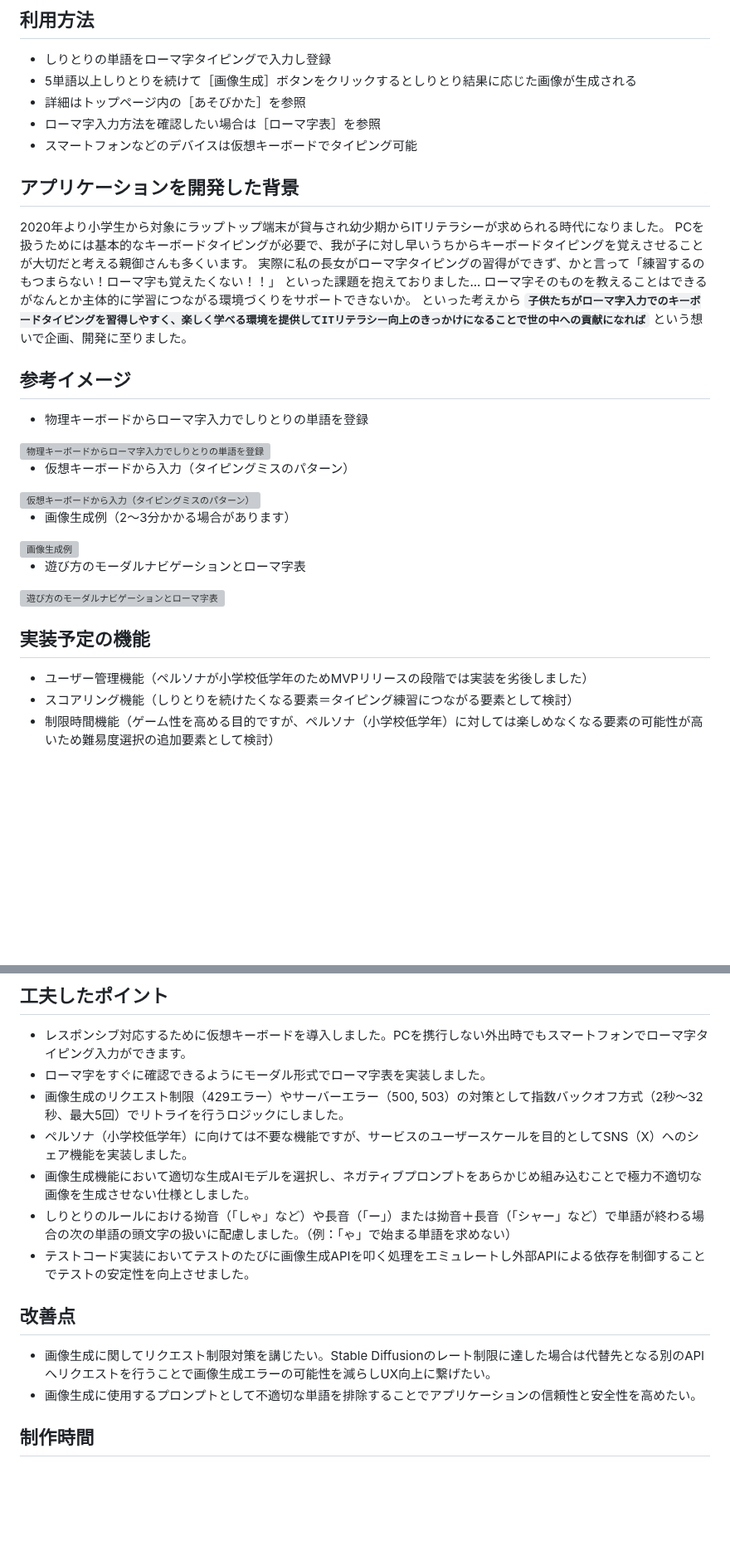
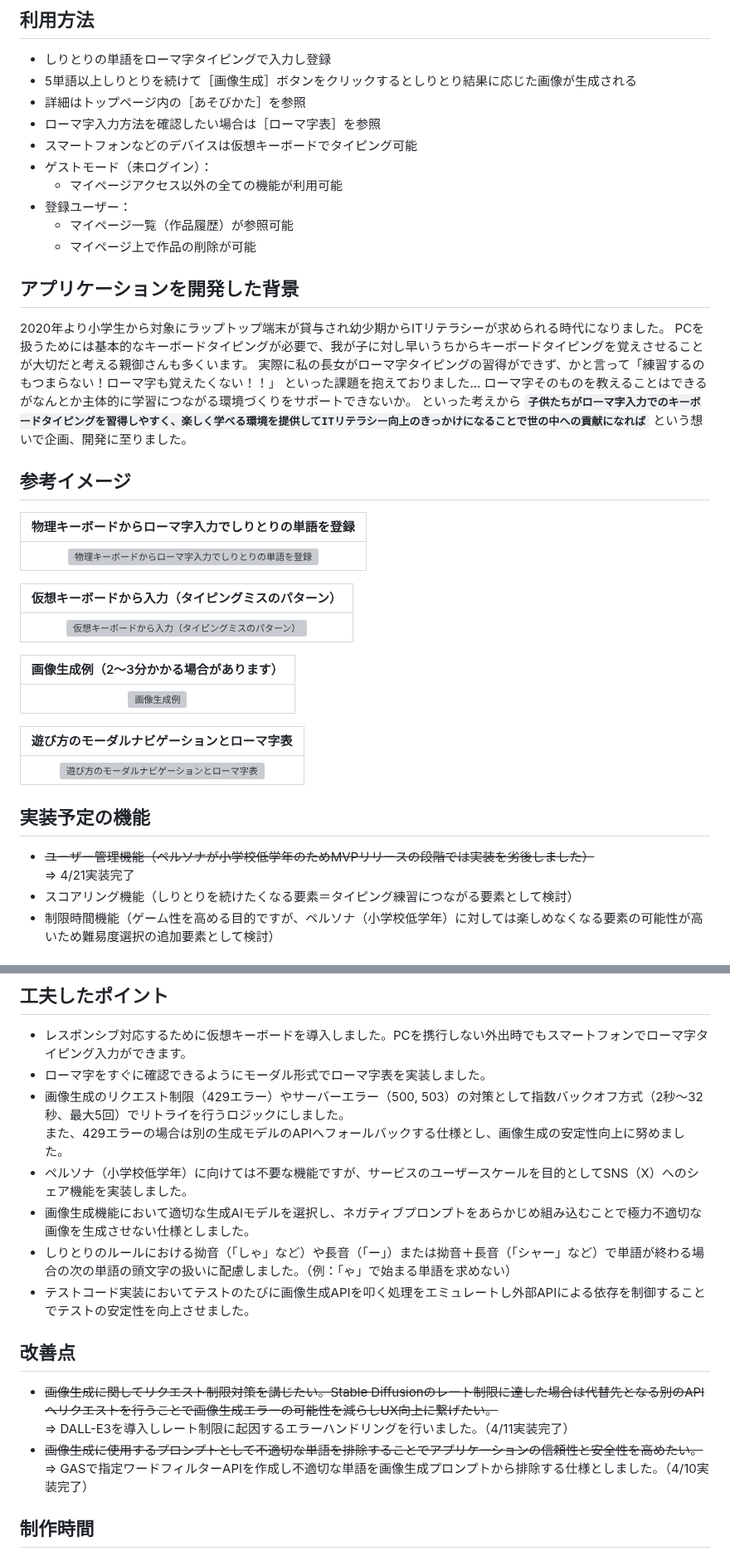
Before and after one commit to no215tyler/word_chain_image_generator, a Markdown page: README.md, 2 parts joined by grey strips. Shown at 83% size. Drawn GitHub-style; blank space fills up the shorter version; grey boxes are pictures that could not be loaded.

```diff
--- a/README.md
+++ b/README.md
@@ -15,6 +15,11 @@ https://word-chain-image-generator.onrender.com/
 - 詳細はトップページ内の［あそびかた］を参照
 - ローマ字入力方法を確認したい場合は［ローマ字表］を参照
 - スマートフォンなどのデバイスは仮想キーボードでタイピング可能
+- ゲストモード（未ログイン）：
+  - マイページアクセス以外の全ての機能が利用可能
+- 登録ユーザー：
+	- マイページ一覧（作品履歴）が参照可能
+	- マイページ上で作品の削除が可能
 
 ## アプリケーションを開発した背景
 2020年より小学生から対象にラップトップ端末が貸与され幼少期からITリテラシーが求められる時代になりました。
@@ -25,20 +30,28 @@ PCを扱うためには基本的なキーボードタイピングが必要で、
 といった考えから **`子供たちがローマ字入力でのキーボードタイピングを習得しやすく、楽しく学べる環境を提供してITリテラシー向上のきっかけになることで世の中への貢献になれば`** という想いで企画、開発に至りました。
 
 ## 参考イメージ
-- 物理キーボードからローマ字入力でしりとりの単語を登録
-<img alt="物理キーボードからローマ字入力でしりとりの単語を登録" src="https://i.gyazo.com/cf4daab656a3820902404d5fb9f7b555.gif" width="400">
+|                                            物理キーボードからローマ字入力でしりとりの単語を登録                                             |
+| :-----------------------------------------------------------------------------------------------------------------------------------------: |
+| <img alt="物理キーボードからローマ字入力でしりとりの単語を登録" src="https://i.gyazo.com/cf4daab656a3820902404d5fb9f7b555.gif" width="400"> |
 
-- 仮想キーボードから入力（タイピングミスのパターン）
-<img alt="仮想キーボードから入力（タイピングミスのパターン）" src="https://i.gyazo.com/7d018e6ba54f49f52b253796667ebe8b.gif" width="400">
 
-- 画像生成例（2〜3分かかる場合があります）
-<img alt="画像生成例" src="https://i.gyazo.com/8d61e388494a5e147d5244ea3fa6bb30.jpg" width="400">
+|                                            仮想キーボードから入力（タイピングミスのパターン）                                             |
+| :---------------------------------------------------------------------------------------------------------------------------------------: |
+| <img alt="仮想キーボードから入力（タイピングミスのパターン）" src="https://i.gyazo.com/7d018e6ba54f49f52b253796667ebe8b.gif" width="400"> |
 
-- 遊び方のモーダルナビゲーションとローマ字表
-<img alt="遊び方のモーダルナビゲーションとローマ字表" src="https://i.gyazo.com/f81676330a734e1b7938731778390889.gif" width="400">
+
+|                             画像生成例（2〜3分かかる場合があります）                              |
+| :-----------------------------------------------------------------------------------------------: |
+| <img alt="画像生成例" src="https://i.gyazo.com/8d61e388494a5e147d5244ea3fa6bb30.jpg" width="400"> |
+
+
+|                                            遊び方のモーダルナビゲーションとローマ字表                                             |
+| :-------------------------------------------------------------------------------------------------------------------------------: |
+| <img alt="遊び方のモーダルナビゲーションとローマ字表" src="https://i.gyazo.com/f81676330a734e1b7938731778390889.gif" width="400"> |
+
 
 ## 実装予定の機能
-- ユーザー管理機能（ペルソナが小学校低学年のためMVPリリースの段階では実装を劣後しました）
+- ~~ユーザー管理機能（ペルソナが小学校低学年のためMVPリリースの段階では実装を劣後しました）~~<br> => 4/21実装完了
 - スコアリング機能（しりとりを続けたくなる要素＝タイピング練習につながる要素として検討）
 - 制限時間機能（ゲーム性を高める目的ですが、ペルソナ（小学校低学年）に対しては楽しめなくなる要素の可能性が高いため難易度選択の追加要素として検討）
 
@@ -99,15 +113,15 @@ https://zenn.dev/no215/articles/9490defad6948b
 ## 工夫したポイント
 - レスポンシブ対応するために仮想キーボードを導入しました。PCを携行しない外出時でもスマートフォンでローマ字タイピング入力ができます。
 - ローマ字をすぐに確認できるようにモーダル形式でローマ字表を実装しました。
-- 画像生成のリクエスト制限（429エラー）やサーバーエラー（500, 503）の対策として指数バックオフ方式（2秒〜32秒、最大5回）でリトライを行うロジックにしました。
+- 画像生成のリクエスト制限（429エラー）やサーバーエラー（500, 503）の対策として指数バックオフ方式（2秒〜32秒、最大5回）でリトライを行うロジックにしました。<br>また、429エラーの場合は別の生成モデルのAPIへフォールバックする仕様とし、画像生成の安定性向上に努めました。
 - ペルソナ（小学校低学年）に向けては不要な機能ですが、サービスのユーザースケールを目的としてSNS（X）へのシェア機能を実装しました。
 - 画像生成機能において適切な生成AIモデルを選択し、ネガティブプロンプトをあらかじめ組み込むことで極力不適切な画像を生成させない仕様としました。
 - しりとりのルールにおける拗音（「しゃ」など）や長音（「ー」）または拗音＋長音（「シャー」など）で単語が終わる場合の次の単語の頭文字の扱いに配慮しました。（例：「ゃ」で始まる単語を求めない）
 - テストコード実装においてテストのたびに画像生成APIを叩く処理をエミュレートし外部APIによる依存を制御することでテストの安定性を向上させました。
 
 ## 改善点
-- 画像生成に関してリクエスト制限対策を講じたい。Stable Diffusionのレート制限に達した場合は代替先となる別のAPIへリクエストを行うことで画像生成エラーの可能性を減らしUX向上に繋げたい。
-- 画像生成に使用するプロンプトとして不適切な単語を排除することでアプリケーションの信頼性と安全性を高めたい。
+- ~~画像生成に関してリクエスト制限対策を講じたい。Stable Diffusionのレート制限に達した場合は代替先となる別のAPIへリクエストを行うことで画像生成エラーの可能性を減らしUX向上に繋げたい。~~<br> => DALL-E3を導入しレート制限に起因するエラーハンドリングを行いました。（4/11実装完了）
+- ~~画像生成に使用するプロンプトとして不適切な単語を排除することでアプリケーションの信頼性と安全性を高めたい。~~<br> => GASで指定ワードフィルターAPIを作成し不適切な単語を画像生成プロンプトから排除する仕様としました。（4/10実装完了）
 
 ## 制作時間
 - 2024年4月1日時点でトータル105時間
```
Also changed, not shown: other parts of README.md (+12 -11 lines).
